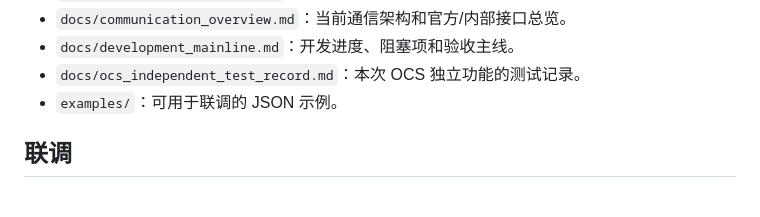
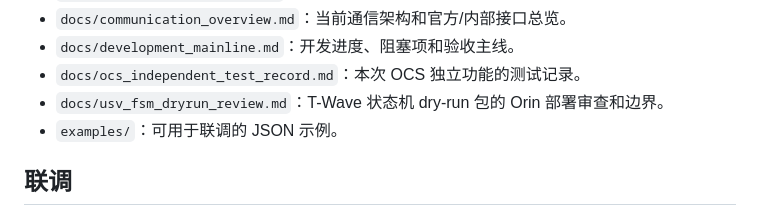
Before and after one commit to Tongji-MRL/robotx-communication, a Markdown page: README.md, the part around the change. GitHub-like rendering.

```diff
--- a/README.md
+++ b/README.md
@@ -39,6 +39,7 @@
 - `docs/communication_overview.md`：当前通信架构和官方/内部接口总览。
 - `docs/development_mainline.md`：开发进度、阻塞项和验收主线。
 - `docs/ocs_independent_test_record.md`：本次 OCS 独立功能的测试记录。
+- `docs/usv_fsm_dryrun_review.md`：T-Wave 状态机 dry-run 包的 Orin 部署审查和边界。
 - `examples/`：可用于联调的 JSON 示例。
 
 ## 联调
```
Also changed, not shown: docs/usv_fsm_dryrun_review.md (added, +84 -0 lines).
